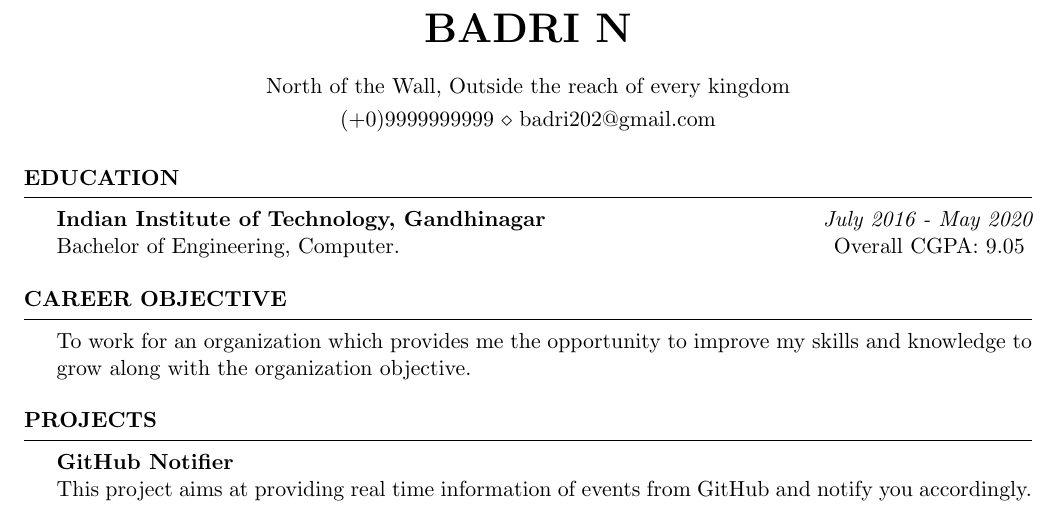
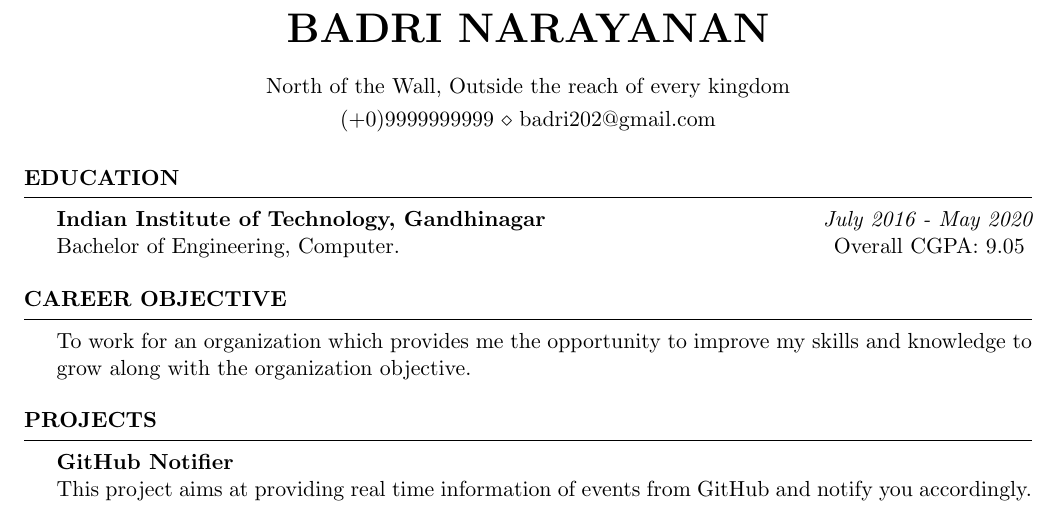
Before and after one commit to badri202/resume-builder-latex, a LaTeX CV (resume.tex): part of page 1 of 2, cut so that both start at the same text. Compiled offline with pdfLaTeX.

Commit message:
Update resume.tex

```diff
--- a/resume.tex
+++ b/resume.tex
@@ -2,7 +2,7 @@
 \usepackage[left=0.75in,top=0.6in,right=0.75in,bottom=0.6in]{geometry}
 \newcommand{\tab}[1]{\hspace{.2667\textwidth}\rlap{#1}}
 \newcommand{\itab}[1]{\hspace{0em}\rlap{#1}}
-\name{Badri N} % Your name
+\name{Badri Narayanan} % Your name
 \address{North of the Wall, Outside the reach of every kingdom}
 \address{(+0)9999999999 \\ badri202@gmail.com}
 
```
